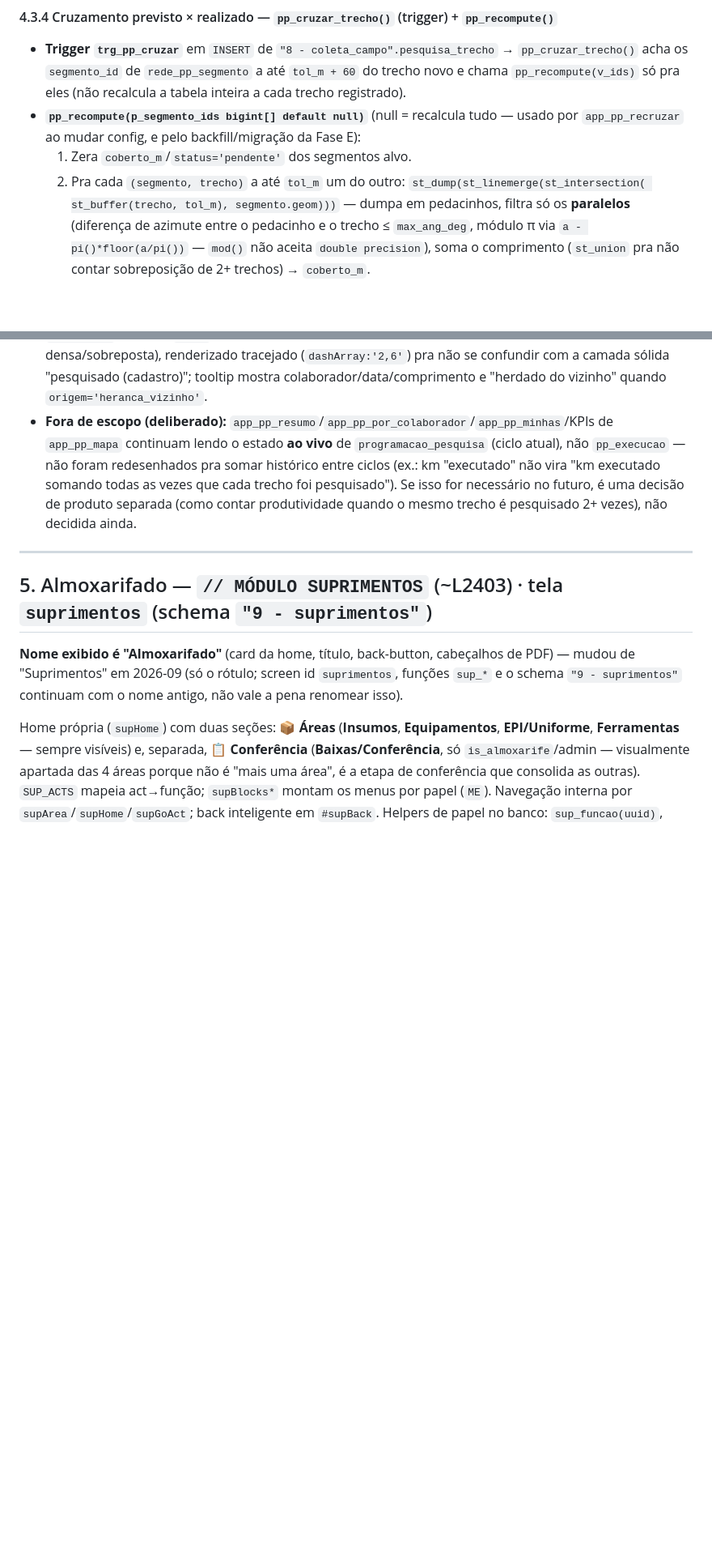
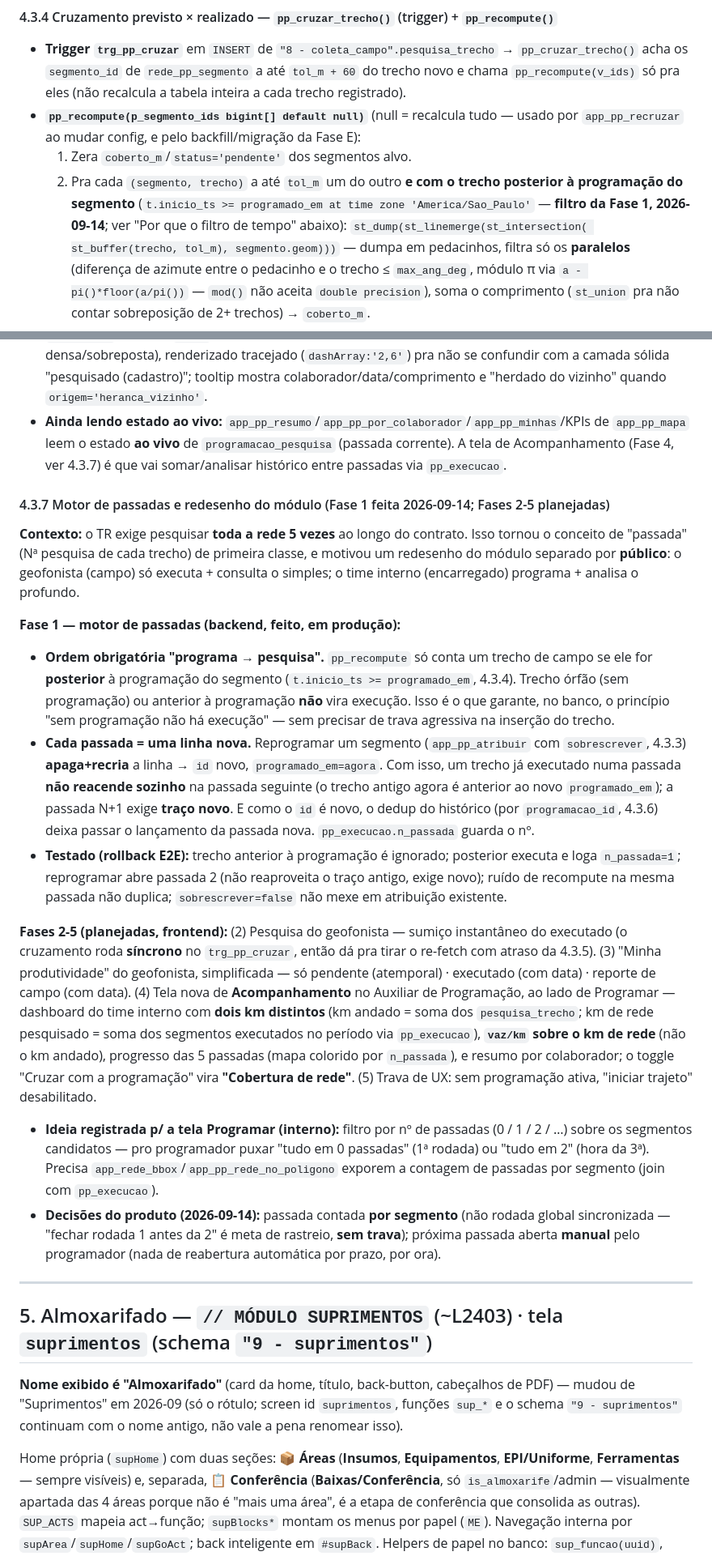
Before and after one commit to sirio369/aguasmg, a Markdown page: docs/MODULOS.md, 2 parts joined by grey strips. Shown at 81% size. GitHub-like rendering; blank space fills up the shorter version.

Commit message:
Pesquisa Fase 1: motor de passadas (backend)
Redesenho do modulo de pesquisa para suportar as 5 passadas do TR.
pp_recompute passa a so contar traco posterior a programacao do
segmento (ordem programa->pesquisa vira a unica que executa);
reprogramar apaga+recria a linha (passada nova, exige traco novo);
pp_execucao ganha n_passada. Mudanca de banco aplicada via MCP;
este commit documenta o estado em producao (docs/MODULOS.md 4.3.3/
4.3.4/4.3.6/4.3.7). Frontend das Fases 2-5 vem em PRs seguintes.

Co-Authored-By: Claude Opus 4.8 <noreply@anthropic.com>

```diff
--- a/docs/MODULOS.md
+++ b/docs/MODULOS.md
@@ -439,7 +444,9 @@ sem intervenção manual.
 - **`pp_recompute(p_segmento_ids bigint[] default null)`** (null = recalcula tudo — usado por
   `app_pp_recruzar` ao mudar config, e pelo backfill/migração da Fase E):
   1. Zera `coberto_m`/`status='pendente'` dos segmentos alvo.
-  2. Pra cada `(segmento, trecho)` a até `tol_m` um do outro: `st_dump(st_linemerge(st_intersection(
+  2. Pra cada `(segmento, trecho)` a até `tol_m` um do outro **e com o trecho posterior à programação
+     do segmento** (`t.inicio_ts >= programado_em at time zone 'America/Sao_Paulo'` — **filtro da Fase 1,
+     2026-09-14**; ver "Por que o filtro de tempo" abaixo): `st_dump(st_linemerge(st_intersection(
      st_buffer(trecho, tol_m), segmento.geom)))` — dumpa em pedacinhos, filtra só os **paralelos**
      (diferença de azimute entre o pedacinho e o trecho ≤ `max_ang_deg`, módulo π via
      `a - pi()*floor(a/pi())` — `mod()` não aceita `double precision`), soma o comprimento
@@ -539,12 +548,47 @@ vontade — o histórico já está salvo em outro lugar.
   ser potencialmente densa/sobreposta), renderizado tracejado (`dashArray:'2,6'`) pra não se confundir
   com a camada sólida "pesquisado (cadastro)"; tooltip mostra colaborador/data/comprimento e "herdado do
   vizinho" quando `origem='heranca_vizinho'`.
-- **Fora de escopo (deliberado):** `app_pp_resumo`/`app_pp_por_colaborador`/`app_pp_minhas`/KPIs de
-  `app_pp_mapa` continuam lendo o estado **ao vivo** de `programacao_pesquisa` (ciclo atual), não
-  `pp_execucao` — não foram redesenhados pra somar histórico entre ciclos (ex.: km "executado" não vira
-  "km executado somando todas as vezes que cada trecho foi pesquisado"). Se isso for necessário no
-  futuro, é uma decisão de produto separada (como contar produtividade quando o mesmo trecho é
-  pesquisado 2+ vezes), não decidida ainda.
+- **Ainda lendo estado ao vivo:** `app_pp_resumo`/`app_pp_por_colaborador`/`app_pp_minhas`/KPIs de
+  `app_pp_mapa` leem o estado **ao vivo** de `programacao_pesquisa` (passada corrente). A tela de
+  Acompanhamento (Fase 4, ver 4.3.7) é que vai somar/analisar histórico entre passadas via `pp_execucao`.
+
+#### 4.3.7 Motor de passadas e redesenho do módulo (Fase 1 feita 2026-09-14; Fases 2-5 planejadas)
+
+**Contexto:** o TR exige pesquisar **toda a rede 5 vezes** ao longo do contrato. Isso tornou o conceito
+de "passada" (Nª pesquisa de cada trecho) de primeira classe, e motivou um redesenho do módulo separado
+por **público**: o geofonista (campo) só executa + consulta o simples; o time interno (encarregado)
+programa + analisa o profundo.
+
+**Fase 1 — motor de passadas (backend, feito, em produção):**
+- **Ordem obrigatória "programa → pesquisa".** `pp_recompute` só conta um trecho de campo se ele for
+  **posterior** à programação do segmento (`t.inicio_ts >= programado_em`, 4.3.4). Trecho órfão (sem
+  programação) ou anterior à programação **não** vira execução. Isso é o que garante, no banco, o
+  princípio "sem programação não há execução" — sem precisar de trava agressiva na inserção do trecho.
+- **Cada passada = uma linha nova.** Reprogramar um segmento (`app_pp_atribuir` com `sobrescrever`, 4.3.3)
+  **apaga+recria** a linha → `id` novo, `programado_em=agora`. Com isso, um trecho já executado numa
+  passada **não reacende sozinho** na passada seguinte (o trecho antigo agora é anterior ao novo
+  `programado_em`); a passada N+1 exige **traço novo**. E como o `id` é novo, o dedup do histórico (por
+  `programacao_id`, 4.3.6) deixa passar o lançamento da passada nova. `pp_execucao.n_passada` guarda o nº.
+- **Testado (rollback E2E):** trecho anterior à programação é ignorado; posterior executa e loga
+  `n_passada=1`; reprogramar abre passada 2 (não reaproveita o traço antigo, exige novo); ruído de
+  recompute na mesma passada não duplica; `sobrescrever=false` não mexe em atribuição existente.
+
+**Fases 2-5 (planejadas, frontend):** (2) Pesquisa do geofonista — sumiço instantâneo do executado (o
+cruzamento roda **síncrono** no `trg_pp_cruzar`, então dá pra tirar o re-fetch com atraso da 4.3.5).
+(3) "Minha produtividade" do geofonista, simplificada — só pendente (atemporal) · executado (com data) ·
+reporte de campo (com data). (4) Tela nova de **Acompanhamento** no Auxiliar de Programação, ao lado de
+Programar — dashboard do time interno com **dois km distintos** (km andado = soma dos `pesquisa_trecho`;
+km de rede pesquisado = soma dos segmentos executados no período via `pp_execucao`), **`vaz/km` sobre o
+km de rede** (não o km andado), progresso das 5 passadas (mapa colorido por `n_passada`), e resumo por
+colaborador; o toggle "Cruzar com a programação" vira **"Cobertura de rede"**. (5) Trava de UX: sem
+programação ativa, "iniciar trajeto" desabilitado.
+- **Ideia registrada p/ a tela Programar (interno):** filtro por nº de passadas (0 / 1 / 2 / …) sobre os
+  segmentos candidatos — pro programador puxar "tudo em 0 passadas" (1ª rodada) ou "tudo em 2" (hora da
+  3ª). Precisa `app_rede_bbox`/`app_pp_rede_no_poligono` exporem a contagem de passadas por segmento
+  (join com `pp_execucao`).
+- **Decisões do produto (2026-09-14):** passada contada **por segmento** (não rodada global
+  sincronizada — "fechar rodada 1 antes da 2" é meta de rastreio, **sem trava**); próxima passada aberta
+  **manual** pelo programador (nada de reabertura automática por prazo, por ora).
 
 ---
 
```
Also changed, not shown: other parts of docs/MODULOS.md (+14 -7 lines).
